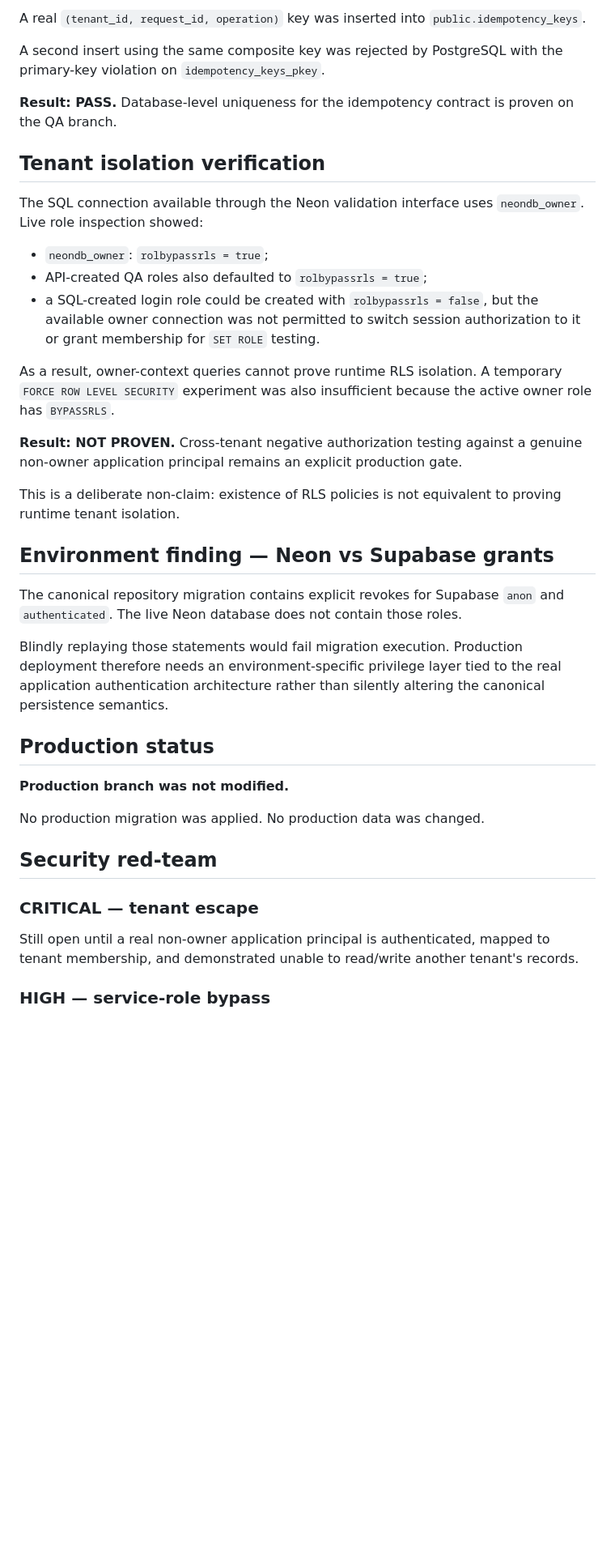
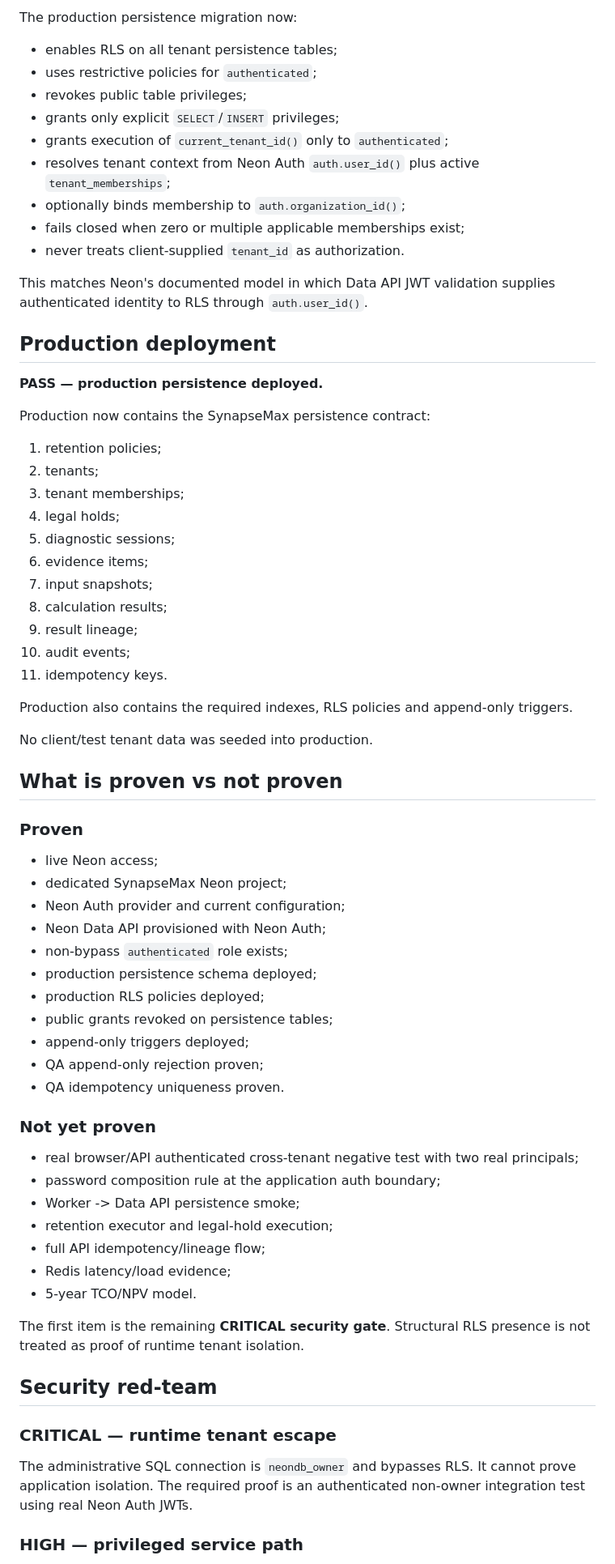
Before and after one commit to knyavik-stack/synapsemax, a Markdown page: docs/PERSISTENCE_LIVE_NEON_VALIDATION_2026-09-17.md, the part around one of its changes. Shown at 81% size. GitHub-like rendering; blank space fills up the shorter version.

Commit message:
docs(neon): record production persistence and RLS deployment

```diff
--- a/docs/PERSISTENCE_LIVE_NEON_VALIDATION_2026-09-17.md
+++ b/docs/PERSISTENCE_LIVE_NEON_VALIDATION_2026-09-17.md
@@ -75,41 +68,73 @@ An attempted update of that row was rejected by PostgreSQL with:
 
-A real `(tenant_id, request_id, operation)` key was inserted into `public.idempotency_keys`.
+The production persistence migration now:
 
-A second insert using the same composite key was rejected by PostgreSQL with the primary-key violation on `idempotency_keys_pkey`.
+- enables RLS on all tenant persistence tables;
+- uses restrictive policies for `authenticated`;
+- revokes public table privileges;
+- grants only explicit `SELECT`/`INSERT` privileges;
+- grants execution of `current_tenant_id()` only to `authenticated`;
+- resolves tenant context from Neon Auth `auth.user_id()` plus active `tenant_memberships`;
+- optionally binds membership to `auth.organization_id()`;
+- fails closed when zero or multiple applicable memberships exist;
+- never treats client-supplied `tenant_id` as authorization.
 
-**Result: PASS.** Database-level uniqueness for the idempotency contract is proven on the QA branch.
+This matches Neon's documented model in which Data API JWT validation supplies authenticated identity to RLS through `auth.user_id()`.
 
-## Tenant isolation verification
+## Production deployment
 
-The SQL connection available through the Neon validation interface uses `neondb_owner`. Live role inspection showed:
+**PASS — production persistence deployed.**
 
-- `neondb_owner`: `rolbypassrls = true`;
-- API-created QA roles also defaulted to `rolbypassrls = true`;
-- a SQL-created login role could be created with `rolbypassrls = false`, but the available owner connection was not permitted to switch session authorization to it or grant membership for `SET ROLE` testing.
+Production now contains the SynapseMax persistence contract:
 
-As a result, owner-context queries cannot prove runtime RLS isolation. A temporary `FORCE ROW LEVEL SECURITY` experiment was also insufficient because the active owner role has `BYPASSRLS`.
+1. retention policies;
+2. tenants;
+3. tenant memberships;
+4. legal holds;
+5. diagnostic sessions;
+6. evidence items;
+7. input snapshots;
+8. calculation results;
+9. result lineage;
+10. audit events;
+11. idempotency keys.
 
-**Result: NOT PROVEN.** Cross-tenant negative authorization testing against a genuine non-owner application principal remains an explicit production gate.
+Production also contains the required indexes, RLS policies and append-only triggers.
 
-This is a deliberate non-claim: existence of RLS policies is not equivalent to proving runtime tenant isolation.
+No client/test tenant data was seeded into production.
 
-## Environment finding — Neon vs Supabase grants
+## What is proven vs not proven
 
-The canonical repository migration contains explicit revokes for Supabase `anon` and `authenticated`. The live Neon database does not contain those roles.
+### Proven
 
-Blindly replaying those statements would fail migration execution. Production deployment therefore needs an environment-specific privilege layer tied to the real application authentication architecture rather than silently altering the canonical persistence semantics.
+- live Neon access;
+- dedicated SynapseMax Neon project;
+- Neon Auth provider and current configuration;
+- Neon Data API provisioned with Neon Auth;
+- non-bypass `authenticated` role exists;
+- production persistence schema deployed;
+- production RLS policies deployed;
+- public grants revoked on persistence tables;
+- append-only triggers deployed;
+- QA append-only rejection proven;
+- QA idempotency uniqueness proven.
 
-## Production status
+### Not yet proven
 
-**Production branch was not modified.**
+- real browser/API authenticated cross-tenant negative test with two real principals;
+- password composition rule at the application auth boundary;
+- Worker -> Data API persistence smoke;
+- retention executor and legal-hold execution;
+- full API idempotency/lineage flow;
+- Redis latency/load evidence;
+- 5-year TCO/NPV model.
 
-No production migration was applied. No production data was changed.
+The first item is the remaining **CRITICAL security gate**. Structural RLS presence is not treated as proof of runtime tenant isolation.
 
 ## Security red-team
 
-### CRITICAL — tenant escape
+### CRITICAL — runtime tenant escape
 
-Still open until a real non-owner application principal is authenticated, mapped to tenant membership, and demonstrated unable to read/write another tenant's records.
+The administrative SQL connection is `neondb_owner` and bypasses RLS. It cannot prove application isolation. The required proof is an authenticated non-owner integration test using real Neon Auth JWTs.
 
-### HIGH — service-role bypass
+### HIGH — privileged service path
 
```
Also changed, not shown: other parts of docs/PERSISTENCE_LIVE_NEON_VALIDATION_2026-09-17.md (+68 -63 lines).
